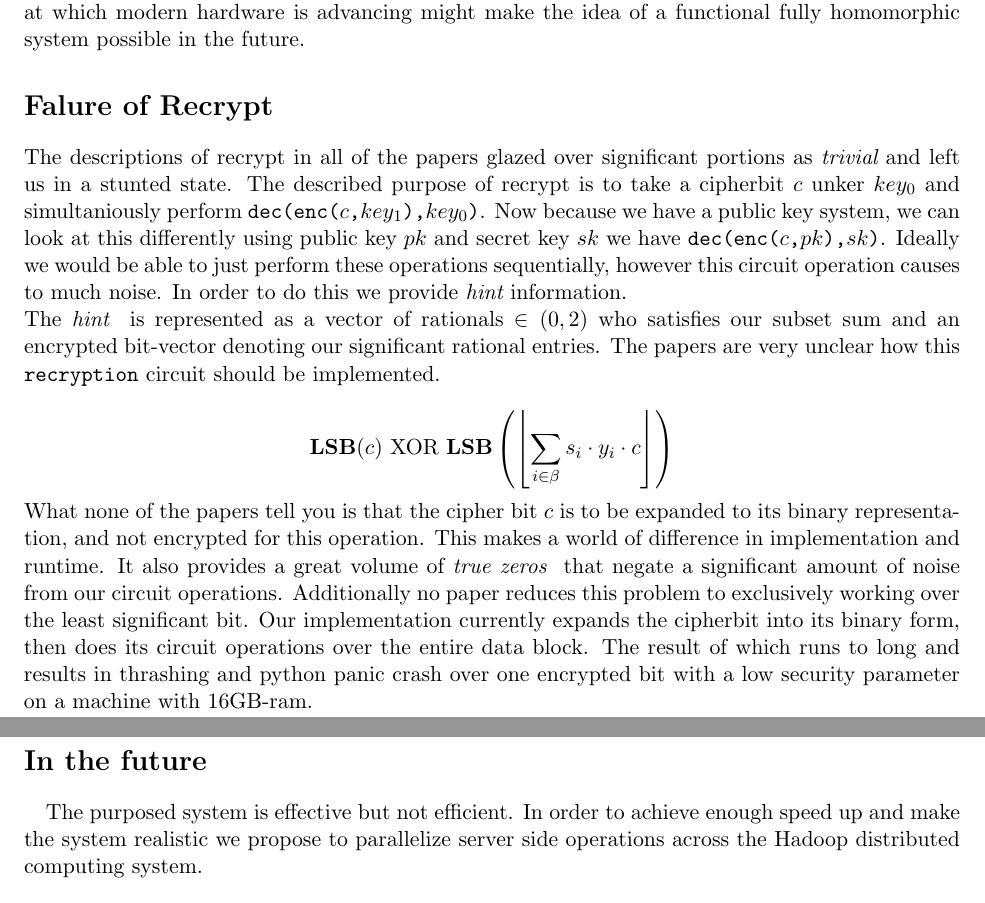
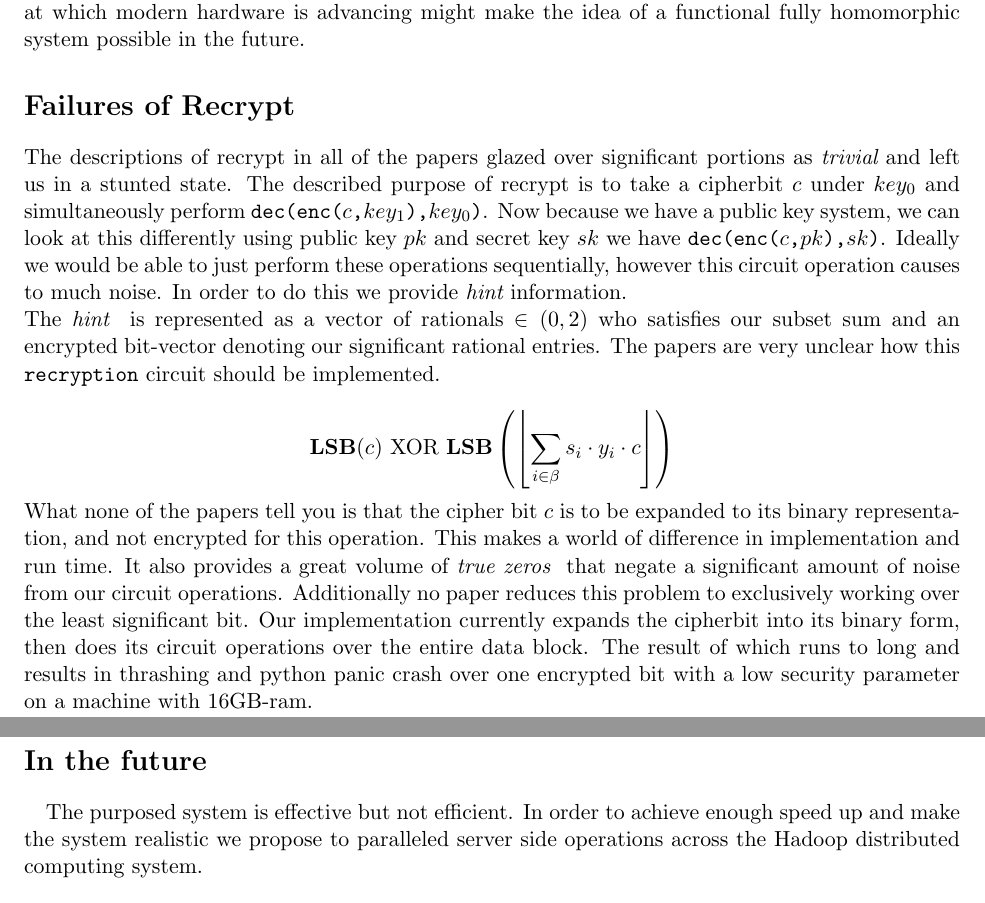
Before and after one commit to probinso/HomoCrypto, a LaTeX paper (paper/final.tex): two parts of pages 5 and 6 of 6, joined at a grey line, cut so that both start at the same text. Compiled offline with pdfLaTeX.

Commit message:
spellcheck and stuff

```diff
--- a/paper/final.tex
+++ b/paper/final.tex
@@ -206,19 +205,19 @@ Even with the resources available to us, the overhead of this encryption scheme
 % mostly for the purposes of clarity.
 % ---- End Philip ------
 
-\section*{Falure of Recrypt}
-The descriptions of recrypt in all of the papers glazed over significant portions as {\em trivial} and left us in a stunted state. The described purpose of recrypt is to take a cipherbit \(c\) unker \(key_0\) and simultaniously perform  {\tt dec(enc(\(c\),\(key_1\)),\(key_0\))}. Now because we have a public key system, we can look at this differently using public key \(pk\) and secret key \(sk\)  we have {\tt dec(enc(\(c\),\(pk\)),\(sk\))}. Ideally we would be able to just perform these operations sequentially, however this circuit operation causes to much noise. In order to do this we provide {\em hint} information.
+\section*{Failures of Recrypt}
+The descriptions of recrypt in all of the papers glazed over significant portions as {\em trivial} and left us in a stunted state. The described purpose of recrypt is to take a cipherbit \(c\) under \(key_0\) and simultaneously perform  {\tt dec(enc(\(c\),\(key_1\)),\(key_0\))}. Now because we have a public key system, we can look at this differently using public key \(pk\) and secret key \(sk\)  we have {\tt dec(enc(\(c\),\(pk\)),\(sk\))}. Ideally we would be able to just perform these operations sequentially, however this circuit operation causes to much noise. In order to do this we provide {\em hint} information.
 
 The {\em hint } is represented as a vector of rationals \(\in (0,2)\) who satisfies our subset sum and an encrypted bit-vector denoting our significant rational entries. The papers are very unclear how this {\tt recryption} circuit should be implemented.
 
 \[ \text{{\bf LSB}}(c) \text{  XOR  } \text{{\bf LSB}}\left(\left\lfloor \sum\limits_{i\in\beta}s_i\cdot y_i\cdot c \right\rfloor\right)\]
 
-What none of the papers tell you is that the cipher bit \(c\) is to be expanded to its binary representation, and not encrypted for this operation. This makes a world of difference in implementation and runtime. It also provides a great volume of {\em true zeros } that negate a significant amount of noise from our circuit operations. Additionally no paper reduces this problem to exclusively working over the least significant bit. Our implementation currently expands the cipherbit into its binary form, then does its circuit operations over the entire data block. The result of which runs to long and results in thrashing and python panic crash over one encrypted bit with a low security parameter on a machine with 16GB-ram.
+What none of the papers tell you is that the cipher bit \(c\) is to be expanded to its binary representation, and not encrypted for this operation. This makes a world of difference in implementation and run time. It also provides a great volume of {\em true zeros } that negate a significant amount of noise from our circuit operations. Additionally no paper reduces this problem to exclusively working over the least significant bit. Our implementation currently expands the cipherbit into its binary form, then does its circuit operations over the entire data block. The result of which runs to long and results in thrashing and python panic crash over one encrypted bit with a low security parameter on a machine with 16GB-ram.
 
 
 
 \section*{In the future}
-\hspace{1em}The purposed system is effective but not efficient. In order to achieve enough speed up and make the system realistic we propose to parallelize server side operations across the Hadoop distributed computing system.
+\hspace{1em}The purposed system is effective but not efficient. In order to achieve enough speed up and make the system realistic we propose to paralleled server side operations across the Hadoop distributed computing system.
 \parskip 1em
 
 \hspace{1em}Currently our proposed system uses elementary school style long multiplication, an operation that is \(N^2\) for the number of digits in the operands. Even with Karatusba's algorithm \(\theta( n \lg n)\) implemented in python the system does not achieve a sufficient speed up. We plan to implement the multiplications on the video cards of our lab using PyCuda and Fast DFT. This parallelization would achieve a speed not normally usable in python.
```
Also changed, not shown: paper/final.tex (15 more changed lines).
